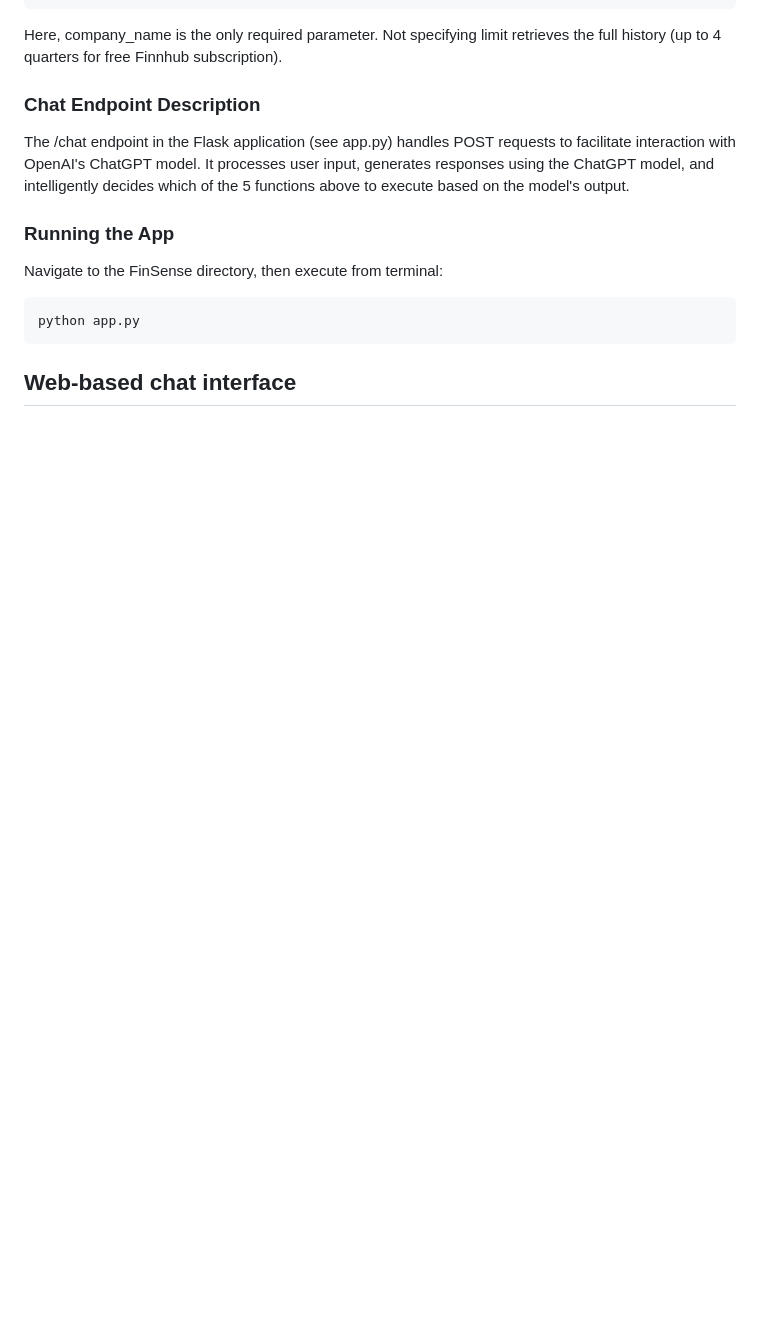
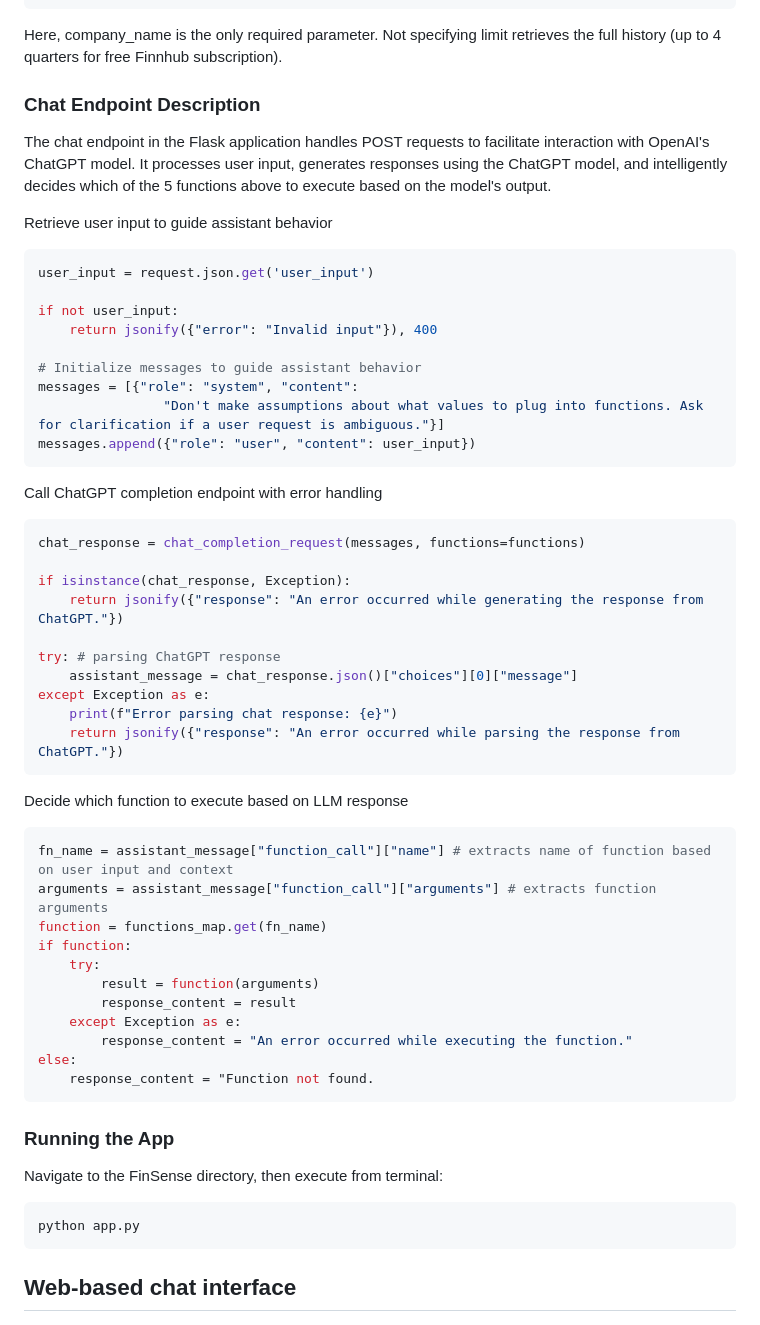
Before and after one commit to sun770311/FinSense, a Markdown page: README.md, the part around the change. Drawn GitHub-style; blank space fills up the shorter version.

Commit message:
chat endpoint desc

````diff
--- a/README.md
+++ b/README.md
@@ -103,7 +103,49 @@ Example (earn_surprises):
 Here, company_name is the only required parameter. Not specifying limit retrieves the full history (up to 4 quarters for free Finnhub subscription).
 
 ### Chat Endpoint Description
-The /chat endpoint in the Flask application (see app.py) handles POST requests to facilitate interaction with OpenAI's ChatGPT model. It processes user input, generates responses using the ChatGPT model, and intelligently decides which of the 5 functions above to execute based on the model's output.
+The chat endpoint in the Flask application handles POST requests to facilitate interaction with OpenAI's ChatGPT model. It processes user input, generates responses using the ChatGPT model, and intelligently decides which of the 5 functions above to execute based on the model's output.
+
+Retrieve user input to guide assistant behavior
+```python
+user_input = request.json.get('user_input')
+
+if not user_input:
+    return jsonify({"error": "Invalid input"}), 400
+
+# Initialize messages to guide assistant behavior
+messages = [{"role": "system", "content":
+                "Don't make assumptions about what values to plug into functions. Ask for clarification if a user request is ambiguous."}]
+messages.append({"role": "user", "content": user_input})
+```
+
+Call ChatGPT completion endpoint with error handling
+```python
+chat_response = chat_completion_request(messages, functions=functions)
+
+if isinstance(chat_response, Exception):
+    return jsonify({"response": "An error occurred while generating the response from ChatGPT."})
+
+try: # parsing ChatGPT response
+    assistant_message = chat_response.json()["choices"][0]["message"]
+except Exception as e:
+    print(f"Error parsing chat response: {e}")
+    return jsonify({"response": "An error occurred while parsing the response from ChatGPT."})
+```
+
+Decide which function to execute based on LLM response
+```python
+fn_name = assistant_message["function_call"]["name"] # extracts name of function based on user input and context
+arguments = assistant_message["function_call"]["arguments"] # extracts function arguments
+function = functions_map.get(fn_name)
+if function:
+    try:
+        result = function(arguments)
+        response_content = result
+    except Exception as e:
+        response_content = "An error occurred while executing the function."
+else:
+    response_content = "Function not found.
+```
 
 ### Running the App
 Navigate to the FinSense directory, then execute from terminal:
````
